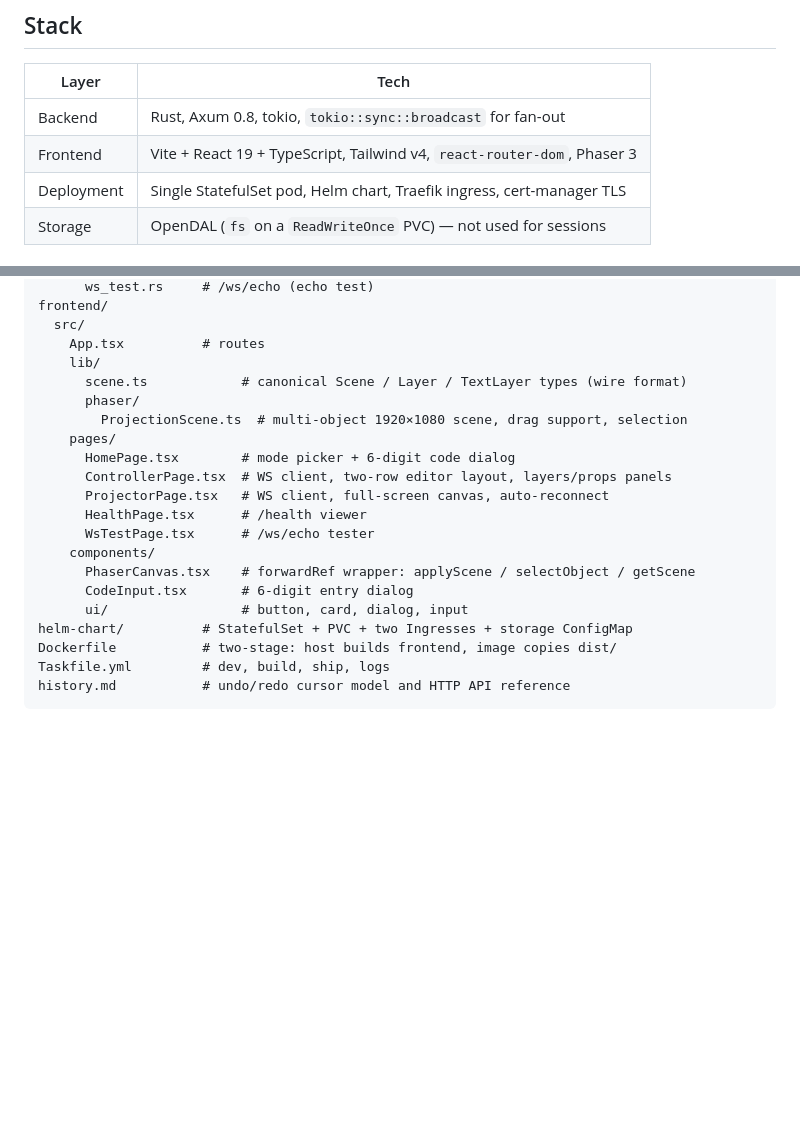
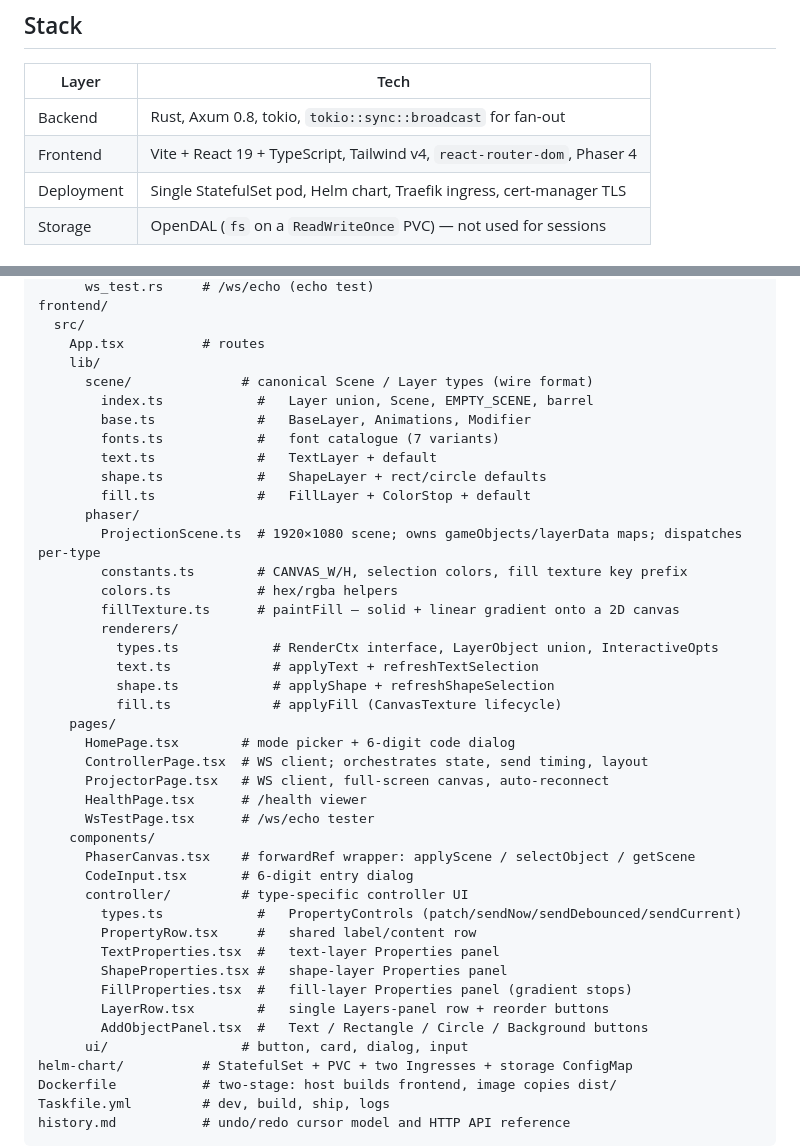
Before and after one commit to AlexGrek/pro-jection, a Markdown page: README.md, 2 parts joined by grey strips. Rendered like a GitHub page; blank space fills up the shorter version.

```diff
--- a/README.md
+++ b/README.md
@@ -140,7 +140,7 @@ See [history.md](history.md) for the full cursor model, truncation behaviour, an
 | Layer | Tech |
 |---|---|
 | Backend | Rust, Axum 0.8, tokio, `tokio::sync::broadcast` for fan-out |
-| Frontend | Vite + React 19 + TypeScript, Tailwind v4, `react-router-dom`, Phaser 3 |
+| Frontend | Vite + React 19 + TypeScript, Tailwind v4, `react-router-dom`, Phaser 4 |
 | Deployment | Single StatefulSet pod, Helm chart, Traefik ingress, cert-manager TLS |
 | Storage | OpenDAL (`fs` on a `ReadWriteOnce` PVC) — not used for sessions |
 
@@ -172,18 +172,40 @@ frontend/
   src/
     App.tsx          # routes
     lib/
-      scene.ts            # canonical Scene / Layer / TextLayer types (wire format)
+      scene/              # canonical Scene / Layer types (wire format)
+        index.ts            #   Layer union, Scene, EMPTY_SCENE, barrel
+        base.ts             #   BaseLayer, Animations, Modifier
+        fonts.ts            #   font catalogue (7 variants)
+        text.ts             #   TextLayer + default
+        shape.ts            #   ShapeLayer + rect/circle defaults
+        fill.ts             #   FillLayer + ColorStop + default
       phaser/
-        ProjectionScene.ts  # multi-object 1920×1080 scene, drag support, selection
+        ProjectionScene.ts  # 1920×1080 scene; owns gameObjects/layerData maps; dispatches per-type
+        constants.ts        # CANVAS_W/H, selection colors, fill texture key prefix
+        colors.ts           # hex/rgba helpers
+        fillTexture.ts      # paintFill — solid + linear gradient onto a 2D canvas
+        renderers/
+          types.ts            # RenderCtx interface, LayerObject union, InteractiveOpts
+          text.ts             # applyText + refreshTextSelection
+          shape.ts            # applyShape + refreshShapeSelection
+          fill.ts             # applyFill (CanvasTexture lifecycle)
     pages/
       HomePage.tsx        # mode picker + 6-digit code dialog
-      ControllerPage.tsx  # WS client, two-row editor layout, layers/props panels
+      ControllerPage.tsx  # WS client; orchestrates state, send timing, layout
       ProjectorPage.tsx   # WS client, full-screen canvas, auto-reconnect
       HealthPage.tsx      # /health viewer
       WsTestPage.tsx      # /ws/echo tester
     components/
       PhaserCanvas.tsx    # forwardRef wrapper: applyScene / selectObject / getScene
       CodeInput.tsx       # 6-digit entry dialog
+      controller/         # type-specific controller UI
+        types.ts            #   PropertyControls (patch/sendNow/sendDebounced/sendCurrent)
+        PropertyRow.tsx     #   shared label/content row
+        TextProperties.tsx  #   text-layer Properties panel
+        ShapeProperties.tsx #   shape-layer Properties panel
+        FillProperties.tsx  #   fill-layer Properties panel (gradient stops)
+        LayerRow.tsx        #   single Layers-panel row + reorder buttons
+        AddObjectPanel.tsx  #   Text / Rectangle / Circle / Background buttons
       ui/                 # button, card, dialog, input
 helm-chart/          # StatefulSet + PVC + two Ingresses + storage ConfigMap
 Dockerfile           # two-stage: host builds frontend, image copies dist/
```
